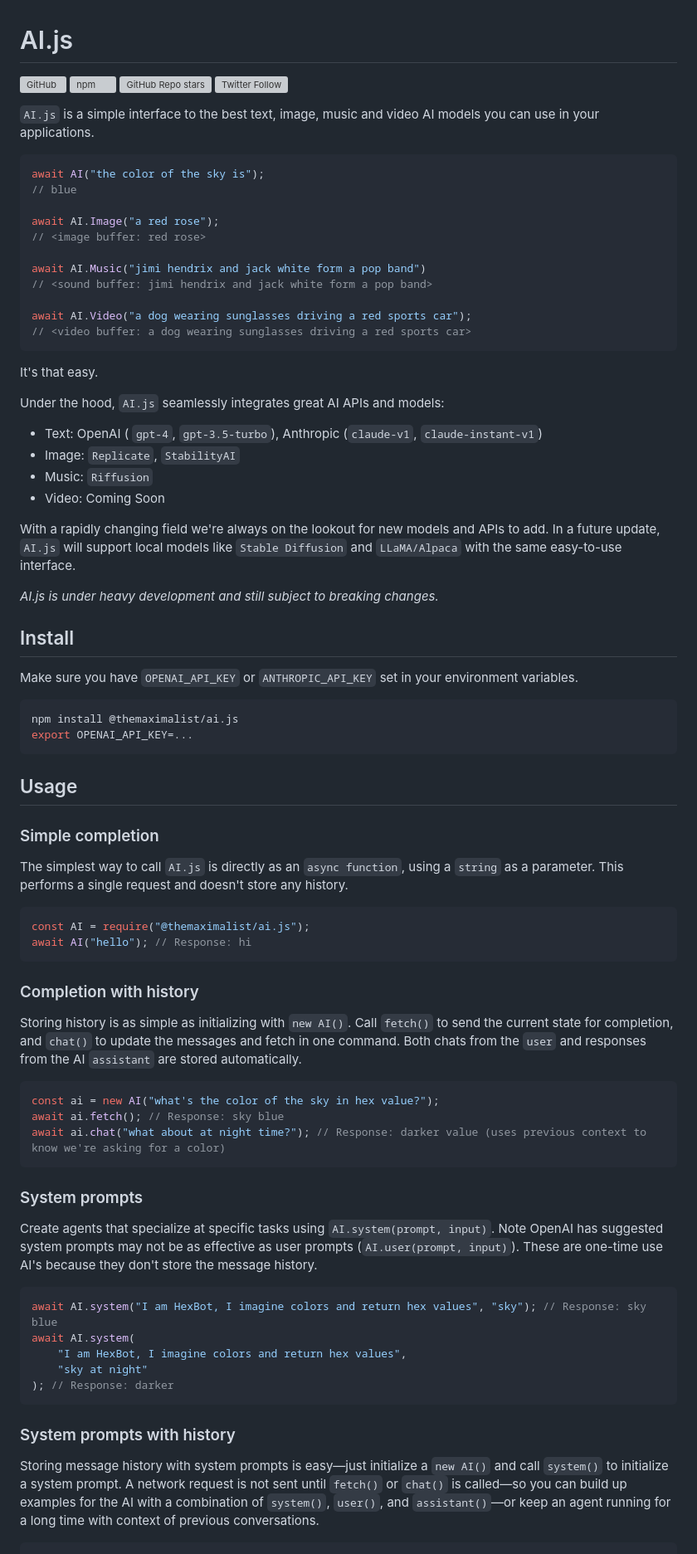
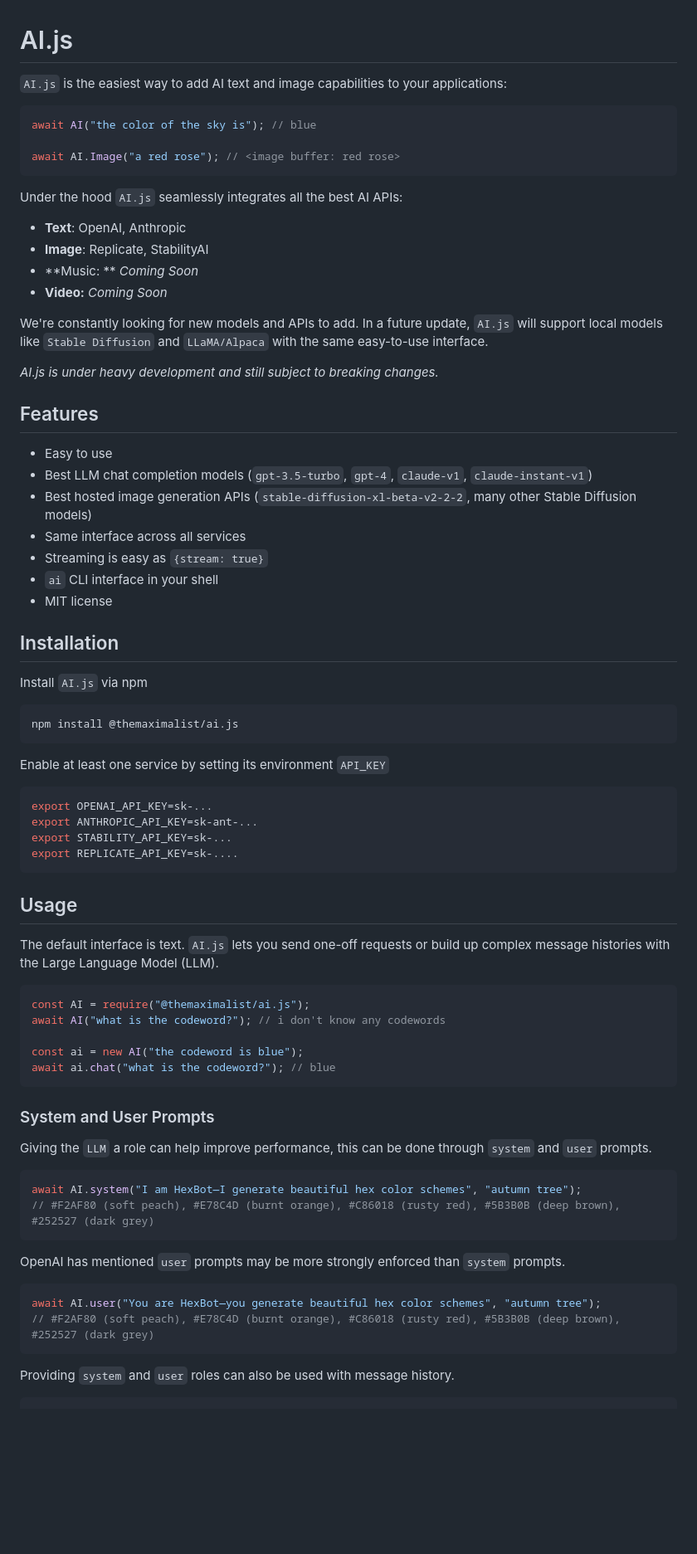
Before and after one commit to themaximalist/ai.js, a Markdown page: README.md, the part around one of its changes. Shown at 83% size. Rendered like a GitHub page; blank space fills up the shorter version; grey boxes are pictures that could not be loaded.

````diff
--- a/README.md
+++ b/README.md
@@ -1,85 +1,88 @@
 # AI.js
 
-![GitHub](https://img.shields.io/github/license/themaximal1st/ai.js)
-![npm](https://img.shields.io/npm/dw/@themaximalist/ai.js)
-![GitHub Repo stars](https://img.shields.io/github/stars/themaximal1st/ai.js?style=social)
-![Twitter Follow](https://img.shields.io/twitter/follow/themaximal1st?style=social)
-
-`AI.js` is a simple interface to the best text, image, music and video AI models you can use in your applications.
+`AI.js` is the easiest way to add AI text and image capabilities to your applications:
 
 ```javascript
-await AI("the color of the sky is");
-// blue
+await AI("the color of the sky is"); // blue
 
-await AI.Image("a red rose");
-// <image buffer: red rose>
-
-await AI.Music("jimi hendrix and jack white form a pop band")
-// <sound buffer: jimi hendrix and jack white form a pop band>
-
-await AI.Video("a dog wearing sunglasses driving a red sports car");
-// <video buffer: a dog wearing sunglasses driving a red sports car>
+await AI.Image("a red rose"); // <image buffer: red rose>
 ```
 
-It's that easy.
+Under the hood `AI.js` seamlessly integrates all the best AI APIs:
 
-Under the hood, `AI.js` seamlessly integrates great AI APIs and models:
+* **Text**: OpenAI, Anthropic
+* **Image**: Replicate, StabilityAI
+* **Music: ** *Coming Soon*
+* **Video:** *Coming Soon*
 
-* Text: OpenAI ( `gpt-4`, `gpt-3.5-turbo`), Anthropic (`claude-v1`, `claude-instant-v1`)
-* Image: `Replicate`, `StabilityAI`
-* Music: `Riffusion`
-* Video: Coming Soon
+We're constantly looking for new models and APIs to add. In a future update, `AI.js` will support local models like `Stable Diffusion` and `LLaMA/Alpaca` with the same easy-to-use interface.
 
-With a rapidly changing field we're always on the lookout for new models and APIs to add. In a future update, `AI.js` will support local models like `Stable Diffusion` and `LLaMA/Alpaca` with the same easy-to-use interface.
+*AI.js is under heavy development and still subject to breaking changes.*
 
-_AI.js is under heavy development and still subject to breaking changes._
 
-## Install
 
-Make sure you have `OPENAI_API_KEY` or `ANTHROPIC_API_KEY` set in your environment variables.
+## Features
+
+* Easy to use
+* Best LLM chat completion models (`gpt-3.5-turbo`, `gpt-4`, `claude-v1`, `claude-instant-v1`)
+* Best hosted image generation APIs (`stable-diffusion-xl-beta-v2-2-2`, many other Stable Diffusion models)
+* Same interface across all services
+* Streaming is easy as `{stream: true}`
+* `ai` CLI interface in your shell
+* MIT license
+
+
+
+## Installation
+
+Install `AI.js` via npm
 
 ```bash
 npm install @themaximalist/ai.js
-export OPENAI_API_KEY=...
 ```
+
+Enable at least one service by setting its environment `API_KEY`
+
+```bash
+export OPENAI_API_KEY=sk-...
+export ANTHROPIC_API_KEY=sk-ant-...
+export STABILITY_API_KEY=sk-...
+export REPLICATE_API_KEY=sk-....
+```
+
+
 
 ## Usage
 
-### Simple completion
-
-The simplest way to call `AI.js` is directly as an `async function`, using a `string` as a parameter. This performs a single request and doesn't store any history.
+The default interface is text. `AI.js` lets you send one-off requests or build up complex message histories with the Large Language Model (LLM).
 
 ```javascript
 const AI = require("@themaximalist/ai.js");
-await AI("hello"); // Response: hi
+await AI("what is the codeword?"); // i don't know any codewords
+
+const ai = new AI("the codeword is blue");
+await ai.chat("what is the codeword?"); // blue
 ```
 
-### Completion with history
 
-Storing history is as simple as initializing with `new AI()`. Call `fetch()` to send the current state for completion, and `chat()` to update the messages and fetch in one command. Both chats from the `user` and responses from the AI `assistant` are stored automatically.
+
+### System and User Prompts
+
+Giving the `LLM` a role can help improve performance, this can be done through `system` and `user` prompts.
 
 ```javascript
-const ai = new AI("what's the color of the sky in hex value?");
-await ai.fetch(); // Response: sky blue
-await ai.chat("what about at night time?"); // Response: darker value (uses previous context to know we're asking for a color)
+await AI.system("I am HexBot—I generate beautiful hex color schemes", "autumn tree");
+// #F2AF80 (soft peach), #E78C4D (burnt orange), #C86018 (rusty red), #5B3B0B (deep brown), #252527 (dark grey)
 ```
 
-### System prompts
-
-Create agents that specialize at specific tasks using `AI.system(prompt, input)`. Note OpenAI has suggested system prompts may not be
-as effective as user prompts (`AI.user(prompt, input)`). These are one-time use AI's because they don't store the message history.
+OpenAI has mentioned `user` prompts may be more strongly enforced than `system` prompts.
 
 ```javascript
-await AI.system("I am HexBot, I imagine colors and return hex values", "sky"); // Response: sky blue
-await AI.system(
-    "I am HexBot, I imagine colors and return hex values",
-    "sky at night"
-); // Response: darker
+await AI.user("You are HexBot—you generate beautiful hex color schemes", "autumn tree");
+// #F2AF80 (soft peach), #E78C4D (burnt orange), #C86018 (rusty red), #5B3B0B (deep brown), #252527 (dark grey)
 ```
 
-### System prompts with history
-
-Storing message history with system prompts is easy—just initialize a `new AI()` and call `system()` to initialize a system prompt. A network request is not sent until `fetch()` or `chat()` is called—so you can build up examples for the AI with a combination of `system()`, `user()`, and `assistant()`—or keep an agent running for a long time with context of previous conversations.
+Providing `system` and `user` roles can also be used with message history.
 
 ```javascript
 const ai = new AI();
````
Also changed, not shown: other parts of README.md (+81 -72 lines).
